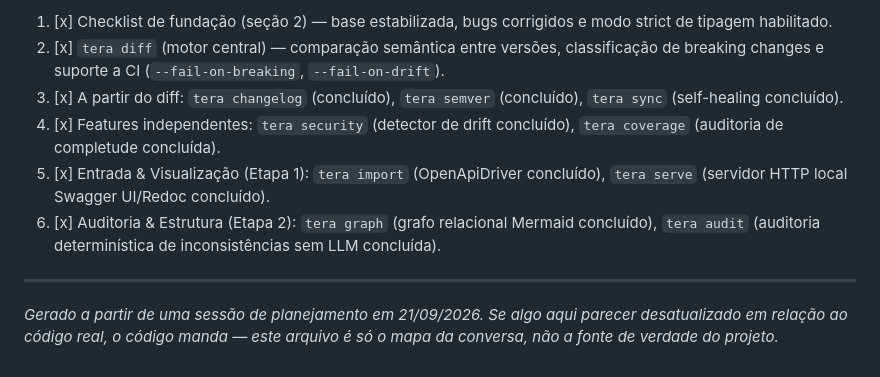
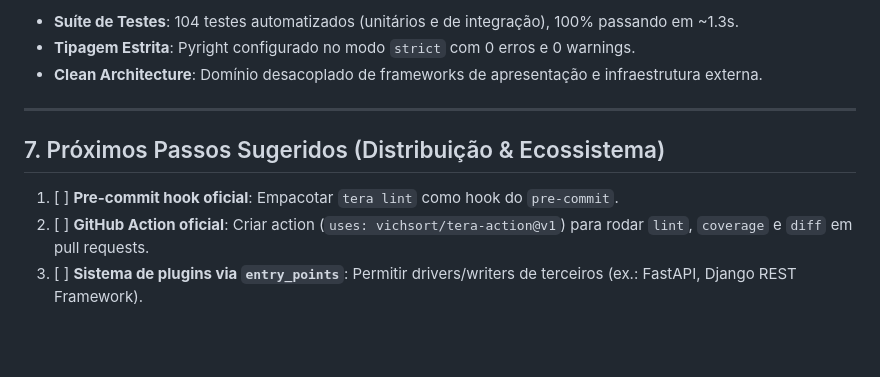
Before and after one commit to vichsort/tera-cli, a Markdown page: ROADMAP.md, the part around one of its changes. Drawn GitHub-style; blank space fills up the shorter version.

```diff
--- a/ROADMAP.md
+++ b/ROADMAP.md
@@ -146,11 +135,12 @@ Pesquisado e confirmado durante a sessão:
 
-1. [x] Checklist de fundação (seção 2) — base estabilizada, bugs corrigidos e modo strict de tipagem habilitado.
-2. [x] `tera diff` (motor central) — comparação semântica entre versões, classificação de breaking changes e suporte a CI (`--fail-on-breaking`, `--fail-on-drift`).
-3. [x] A partir do diff: `tera changelog` (concluído), `tera semver` (concluído), `tera sync` (self-healing concluído).
-4. [x] Features independentes: `tera security` (detector de drift concluído), `tera coverage` (auditoria de completude concluída).
-5. [x] Entrada & Visualização (Etapa 1): `tera import` (OpenApiDriver concluído), `tera serve` (servidor HTTP local Swagger UI/Redoc concluído).
-6. [x] Auditoria & Estrutura (Etapa 2): `tera graph` (grafo relacional Mermaid concluído), `tera audit` (auditoria determinística de inconsistências sem LLM concluída).
+- **Suíte de Testes**: 104 testes automatizados (unitários e de integração), 100% passando em ~1.3s.
+- **Tipagem Estrita**: Pyright configurado no modo `strict` com 0 erros e 0 warnings.
+- **Clean Architecture**: Domínio desacoplado de frameworks de apresentação e infraestrutura externa.
 
 ---
 
-*Gerado a partir de uma sessão de planejamento em 21/09/2026. Se algo aqui parecer desatualizado em relação ao código real, o código manda — este arquivo é só o mapa da conversa, não a fonte de verdade do projeto.*
+## 7. Próximos Passos Sugeridos (Distribuição & Ecossistema)
+
+1. [ ] **Pre-commit hook oficial**: Empacotar `tera lint` como hook do `pre-commit`.
+2. [ ] **GitHub Action oficial**: Criar action (`uses: vichsort/tera-action@v1`) para rodar `lint`, `coverage` e `diff` em pull requests.
+3. [ ] **Sistema de plugins via `entry_points`**: Permitir drivers/writers de terceiros (ex.: FastAPI, Django REST Framework).
```
Also changed, not shown: other parts of ROADMAP.md (+36 -47 lines).
